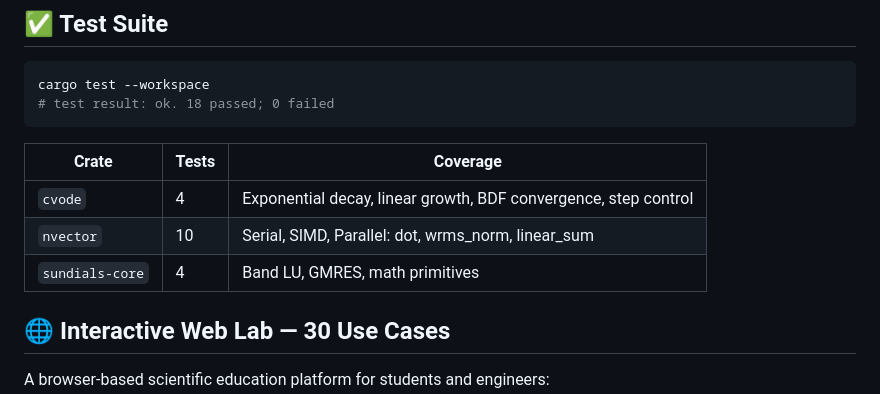
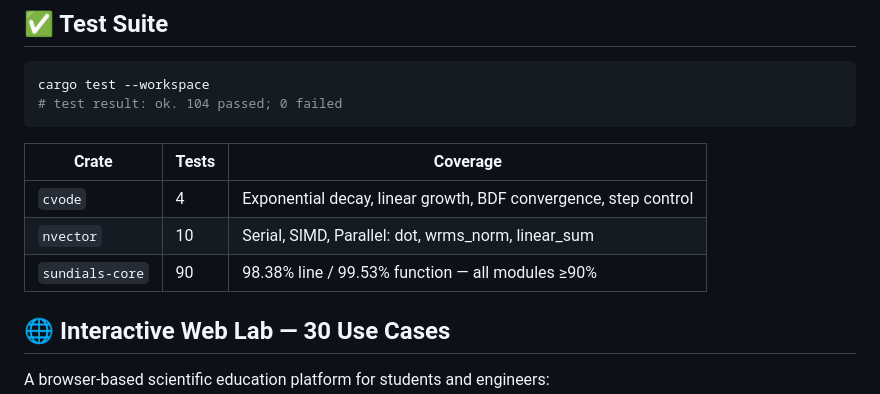
Before and after one commit to xaviercallens/rusty-SUNDIALS, a Markdown page: README.md, the part around one of its changes. GitHub-like rendering.

````diff
--- a/README.md
+++ b/README.md
@@ -225,14 +226,14 @@ Each module has a JSON trust certificate in `docs/verification/`:
 
 ```bash
 cargo test --workspace
-# test result: ok. 18 passed; 0 failed
+# test result: ok. 104 passed; 0 failed
 ```
 
 | Crate | Tests | Coverage |
 |-------|-------|----------|
 | `cvode` | 4 | Exponential decay, linear growth, BDF convergence, step control |
 | `nvector` | 10 | Serial, SIMD, Parallel: dot, wrms_norm, linear_sum |
-| `sundials-core` | 4 | Band LU, GMRES, math primitives |
+| `sundials-core` | 90 | 98.38% line / 99.53% function — all modules ≥90% |
 
 ## 🌐 Interactive Web Lab — 30 Use Cases
 
````
Also changed, not shown: other parts of README.md (+32 -24 lines), docs/ACADEMIC_ROADMAP_v2.md (added, +284 -0 lines).
